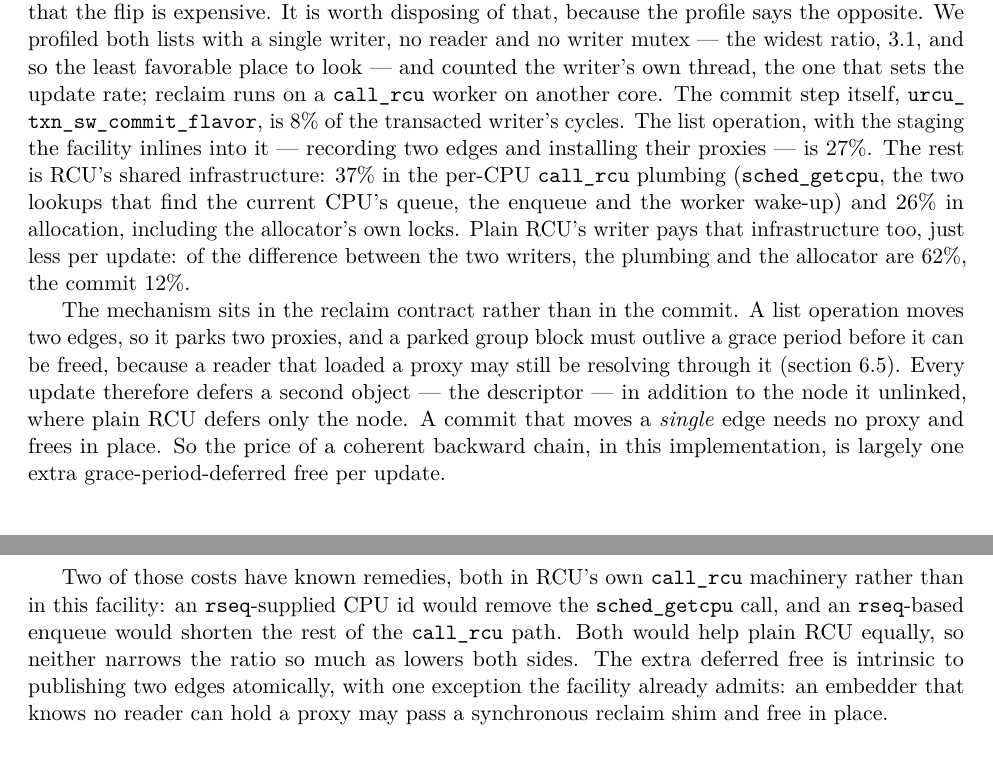
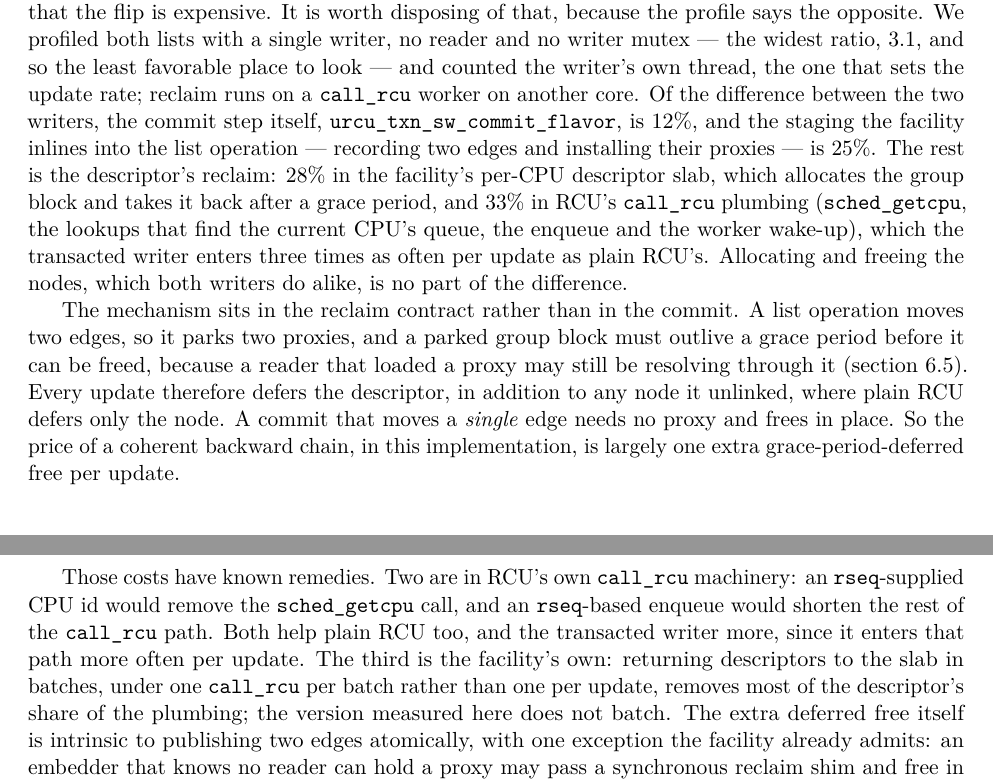
Before and after one commit to compudj/articles, a LaTeX paper (p1-sw-flip-latch/main.tex): two parts of pages 32 and 33 of 50, joined at a grey line, cut so that both start at the same text. Compiled offline with pdfLaTeX.

Commit message:
p1: attribute the writer's cost to the descriptor's reclaim, not shared RCU
40a3d30 split the transacted writer's profile into call_rcu plumbing (37%) and
allocation including the allocator's locks (26%), and called both RCU's shared
infrastructure.  Two of those attributions were wrong (bench a25ff2f).  The
writer thread's mutex time is the pop lock of the engine's own per-CPU
descriptor slab, not jemalloc's, and the slab calls sched_getcpu() on every
allocation, which was counted as call_rcu plumbing.  The slab is the
facility's, not RCU's: plain RCU never touches it.

With the slab separated, and node allocation -- which both writers pay alike --
dropping out, the difference between the two writers is: the commit 12%, the
staging inlined into the list operation 25%, the descriptor slab 28%, and
call_rcu plumbing 33%, which the transacted writer enters three times as often
per update because it defers a descriptor on every update.  The paragraph now
says that.

Two consequences in the paragraphs after it.  "Every update defers a second
object in addition to the node it unlinked" assumed every update unlinks a
node; an insert unlinks none, so it now says "in addition to any node it
unlinked".  And "both remedies would help plain RCU equally, so neither narrows
the ratio" was wrong for the same reason: the transacted writer calls
sched_getcpu 2.5 times per update against 0.5 and call_rcu 1.5 times against
0.5, so an rseq CPU id and an rseq enqueue help it more.  A third remedy is
the facility's own and is named: return descriptors to the slab in batches,
under one call_rcu per batch; the version measured does not batch.

The contributions bullet follows: 12% of the difference in the commit, most of
the rest in deferring one descriptor per update.

Signed-off-by: Mathieu Desnoyers <mathieu.desnoyers@efficios.com>

```diff
--- a/p1-sw-flip-latch/main.tex
+++ b/p1-sw-flip-latch/main.tex
@@ -2354,33 +2356,36 @@ that, because the profile says the opposite. We profiled both lists with a
 single writer, no reader and no writer mutex --- the widest ratio, 3.1, and so
 the least favorable place to look --- and counted the writer's own thread, the
 one that sets the update rate; reclaim runs on a \code{call\_rcu} worker on
-another core. The commit step itself, \code{urcu\_txn\_sw\_commit\_flavor}, is 8\%
-of the transacted writer's cycles. The list operation, with the staging the
-facility inlines into it --- recording two edges and installing their proxies ---
-is 27\%. The rest is \rcu's shared infrastructure: 37\% in the per-CPU
-\code{call\_rcu} plumbing (\code{sched\_getcpu}, the two lookups that find the
-current CPU's queue, the enqueue and the worker wake-up) and 26\% in allocation,
-including the allocator's own locks. Plain \rcu's writer pays that
-infrastructure too, just less per update: of the difference between the two
-writers, the plumbing and the allocator are 62\%, the commit 12\%.
+another core. Of the difference between the two writers, the commit step
+itself, \code{urcu\_txn\_sw\_commit\_flavor}, is 12\%, and the staging the
+facility inlines into the list operation --- recording two edges and installing
+their proxies --- is 25\%. The rest is the descriptor's reclaim: 28\% in the
+facility's per-CPU descriptor slab, which allocates the group block and takes it
+back after a grace period, and 33\% in \rcu's \code{call\_rcu} plumbing
+(\code{sched\_getcpu}, the lookups that find the current CPU's queue, the
+enqueue and the worker wake-up), which the transacted writer enters three times
+as often per update as plain \rcu's. Allocating and freeing the nodes, which
+both writers do alike, is no part of the difference.
 
 The mechanism sits in the reclaim contract rather than in the commit. A list
 operation moves two edges, so it parks two proxies, and a parked group block must
 outlive a grace period before it can be freed, because a reader that loaded a
 proxy may still be resolving through it (\cref{sec:reclaim}). Every update
-therefore defers a second object --- the descriptor --- in addition to the node it
-unlinked, where plain \rcu defers only the node. A commit that moves a
+therefore defers the descriptor, in addition to any node it unlinked, where
+plain \rcu defers only the node. A commit that moves a
 \emph{single} edge needs no proxy and frees in place. So the price of a coherent
 backward chain, in this implementation, is largely one extra
 grace-period-deferred free per update.
 
-Two of those costs have known remedies, both in \rcu's own \code{call\_rcu}
-machinery rather than in this facility: an \code{rseq}-supplied CPU id would
-remove the
-\code{sched\_getcpu} call, and an \code{rseq}-based enqueue would shorten the
-rest of the \code{call\_rcu} path. Both would help plain \rcu equally, so neither
-narrows the ratio so much as lowers both sides. The extra deferred free is
-intrinsic to publishing two edges atomically, with one exception the facility
+Those costs have known remedies. Two are in \rcu's own \code{call\_rcu}
+machinery: an \code{rseq}-supplied CPU id would remove the \code{sched\_getcpu}
+call, and an \code{rseq}-based enqueue would shorten the rest of the
+\code{call\_rcu} path. Both help plain \rcu too, and the transacted writer more,
+since it enters that path more often per update. The third is the facility's
+own: returning descriptors to the slab in batches, under one \code{call\_rcu}
+per batch rather than one per update, removes most of the descriptor's share of
+the plumbing; the version measured here does not batch. The extra deferred free
+itself is intrinsic to publishing two edges atomically, with one exception the facility
 already admits: an embedder that knows no reader can hold a proxy may pass a
 synchronous reclaim shim and free in place.
 
```
Also changed, not shown: p1-sw-flip-latch/main.tex (12 more changed lines).
